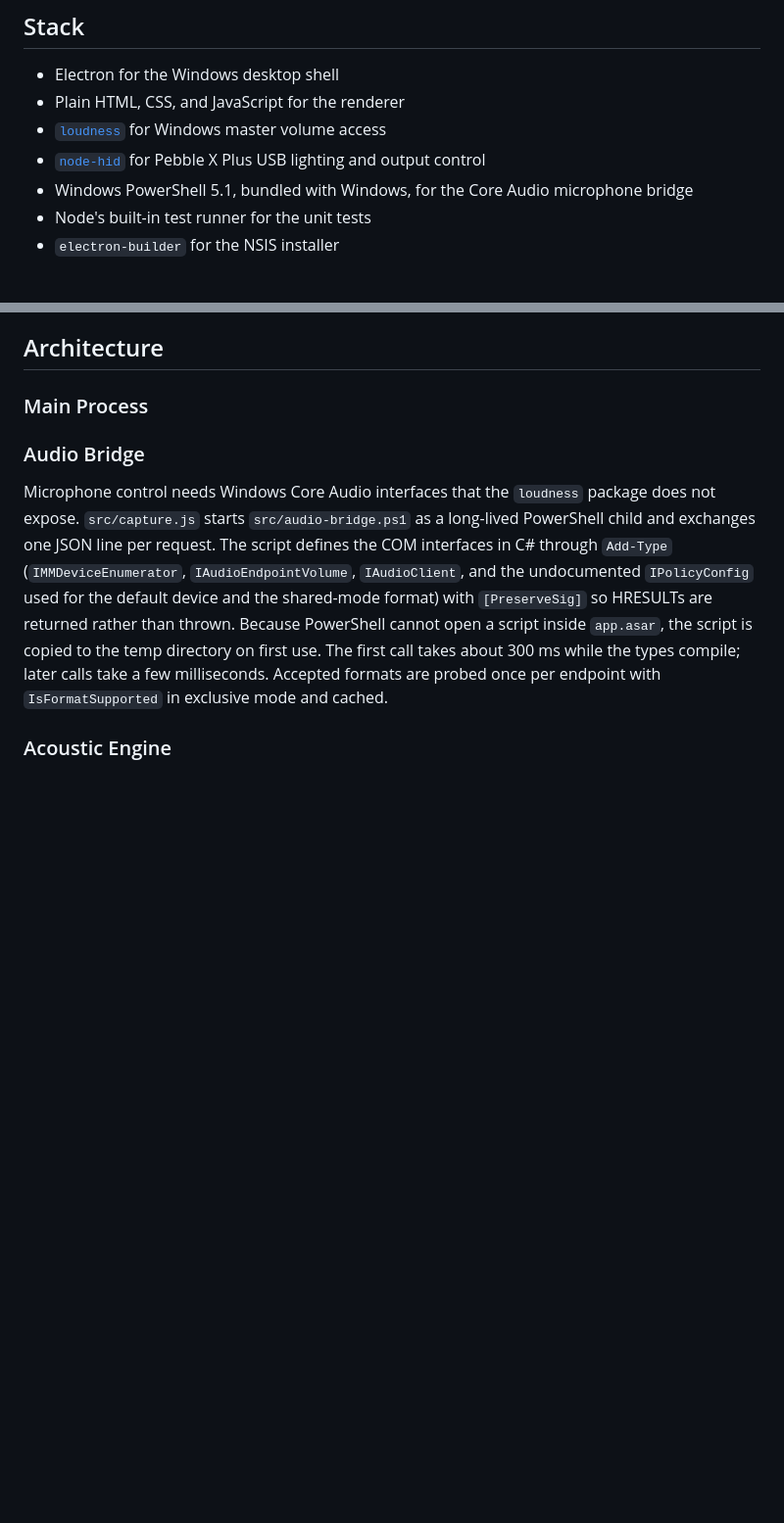
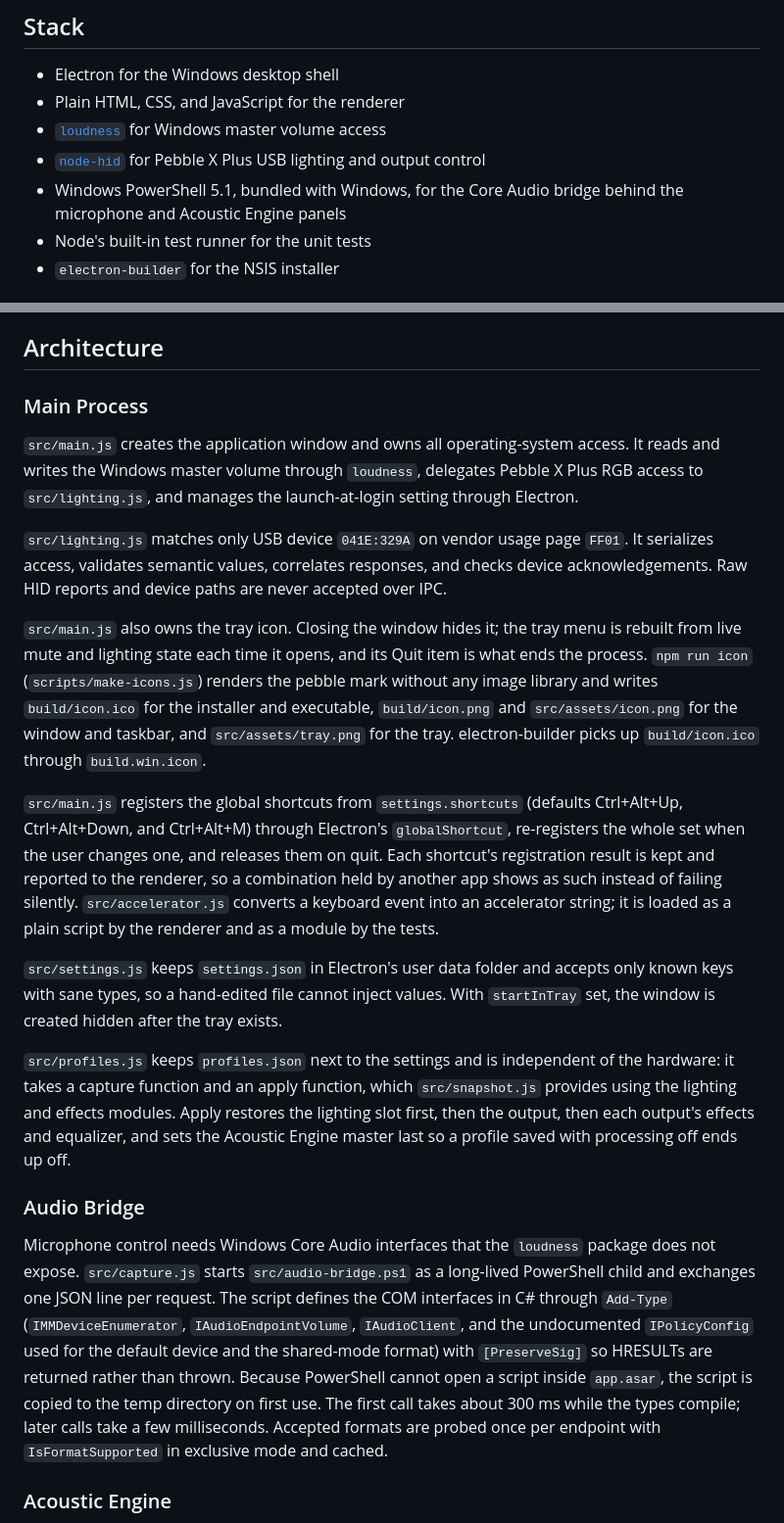
Before and after one commit to PierrunoYT/pebble-control, a Markdown page: docs/DEVELOPMENT.md, 2 parts joined by grey strips. Shown at 98% size. Drawn GitHub-style; blank space fills up the shorter version.

```diff
--- a/docs/DEVELOPMENT.md
+++ b/docs/DEVELOPMENT.md
@@ -6,7 +6,7 @@
 - Plain HTML, CSS, and JavaScript for the renderer
 - [`loudness`](https://www.npmjs.com/package/loudness) for Windows master volume access
 - [`node-hid`](https://www.npmjs.com/package/node-hid) for Pebble X Plus USB lighting and output control
-- Windows PowerShell 5.1, bundled with Windows, for the Core Audio microphone bridge
+- Windows PowerShell 5.1, bundled with Windows, for the Core Audio bridge behind the microphone and Acoustic Engine panels
 - Node's built-in test runner for the unit tests
 - `electron-builder` for the NSIS installer
 
@@ -51,6 +56,18 @@ The application is Windows-focused. The renderer can load on other platforms, bu
 ## Architecture
 
 ### Main Process
+
+`src/main.js` creates the application window and owns all operating-system access. It reads and writes the Windows master volume through `loudness`, delegates Pebble X Plus RGB access to `src/lighting.js`, and manages the launch-at-login setting through Electron.
+
+`src/lighting.js` matches only USB device `041E:329A` on vendor usage page `FF01`. It serializes access, validates semantic values, correlates responses, and checks device acknowledgements. Raw HID reports and device paths are never accepted over IPC.
+
+`src/main.js` also owns the tray icon. Closing the window hides it; the tray menu is rebuilt from live mute and lighting state each time it opens, and its Quit item is what ends the process. `npm run icon` (`scripts/make-icons.js`) renders the pebble mark without any image library and writes `build/icon.ico` for the installer and executable, `build/icon.png` and `src/assets/icon.png` for the window and taskbar, and `src/assets/tray.png` for the tray. electron-builder picks up `build/icon.ico` through `build.win.icon`.
+
+`src/main.js` registers the global shortcuts from `settings.shortcuts` (defaults Ctrl+Alt+Up, Ctrl+Alt+Down, and Ctrl+Alt+M) through Electron's `globalShortcut`, re-registers the whole set when the user changes one, and releases them on quit. Each shortcut's registration result is kept and reported to the renderer, so a combination held by another app shows as such instead of failing silently. `src/accelerator.js` converts a keyboard event into an accelerator string; it is loaded as a plain script by the renderer and as a module by the tests.
+
+`src/settings.js` keeps `settings.json` in Electron's user data folder and accepts only known keys with sane types, so a hand-edited file cannot inject values. With `startInTray` set, the window is created hidden after the tray exists.
+
+`src/profiles.js` keeps `profiles.json` next to the settings and is independent of the hardware: it takes a capture function and an apply function, which `src/snapshot.js` provides using the lighting and effects modules. Apply restores the lighting slot first, then the output, then each output's effects and equalizer, and sets the Acoustic Engine master last so a profile saved with processing off ends up off.
 
 ### Audio Bridge
 
```
Also changed, not shown: other parts of docs/DEVELOPMENT.md (+20 -22 lines), README.md (+6 -0 lines).
